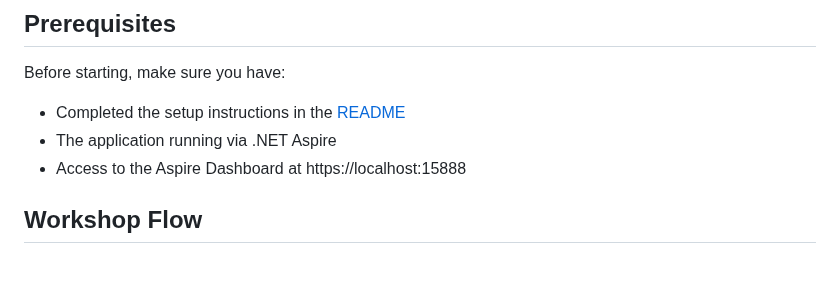
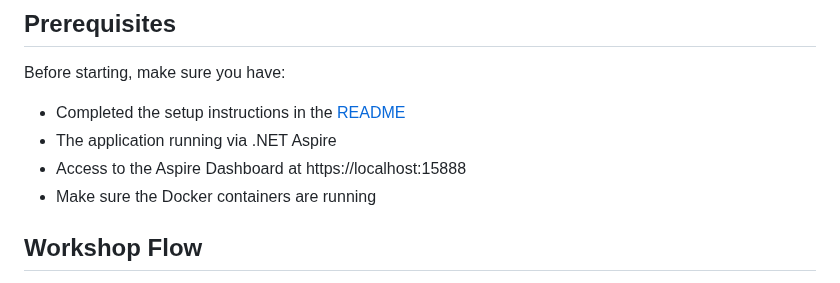
Before and after one commit to askpt/openfeature-dotnet-workshop, a Markdown page: Workshop.md, the part around one of its changes. GitHub-like rendering.

Commit message:
Update Workshop.md to include Docker container requirement and enhance learning outcomes
Signed-off-by: André Silva <2493377+askpt@users.noreply.github.com>

```diff
--- a/Workshop.md
+++ b/Workshop.md
@@ -10,6 +10,7 @@ Before starting, make sure you have:
 - Completed the setup instructions in the [README](README.md)
 - The application running via .NET Aspire
 - Access to the Aspire Dashboard at https://localhost:15888
+- Make sure the Docker containers are running
 
 ## Workshop Flow
 
```
Also changed, not shown: other parts of Workshop.md (+3 -0 lines).
